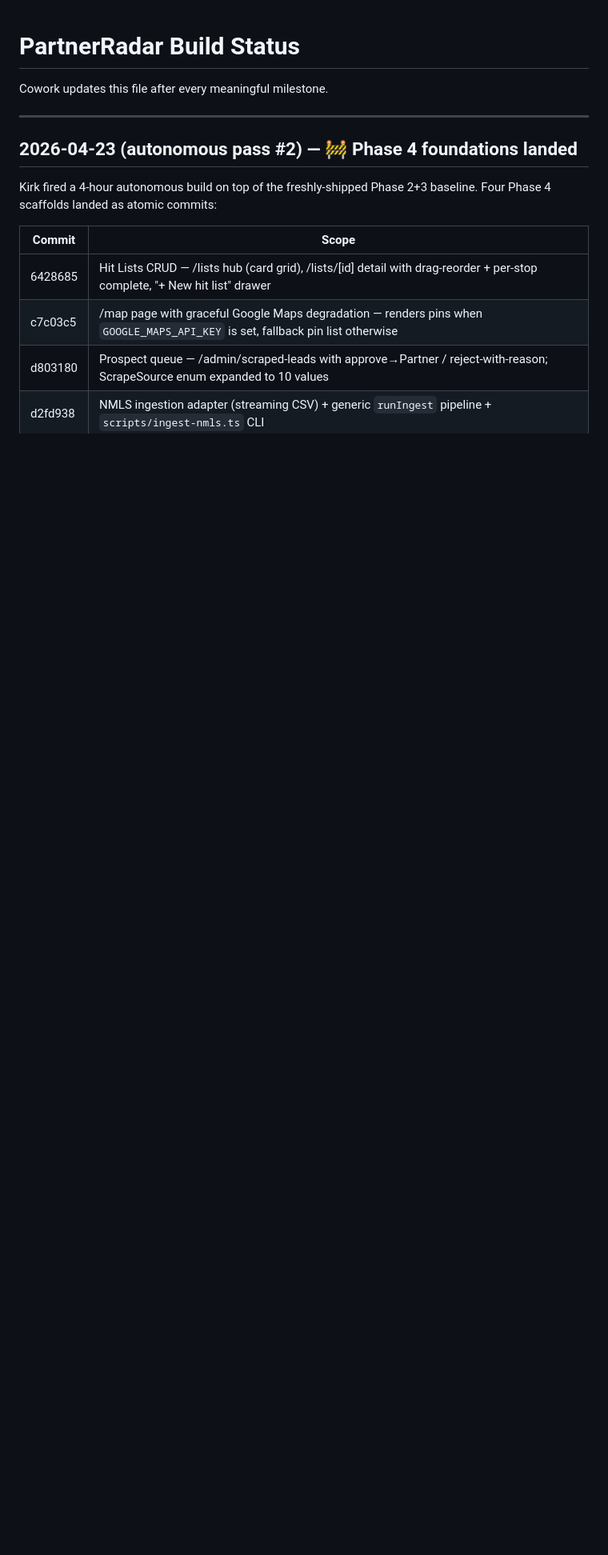
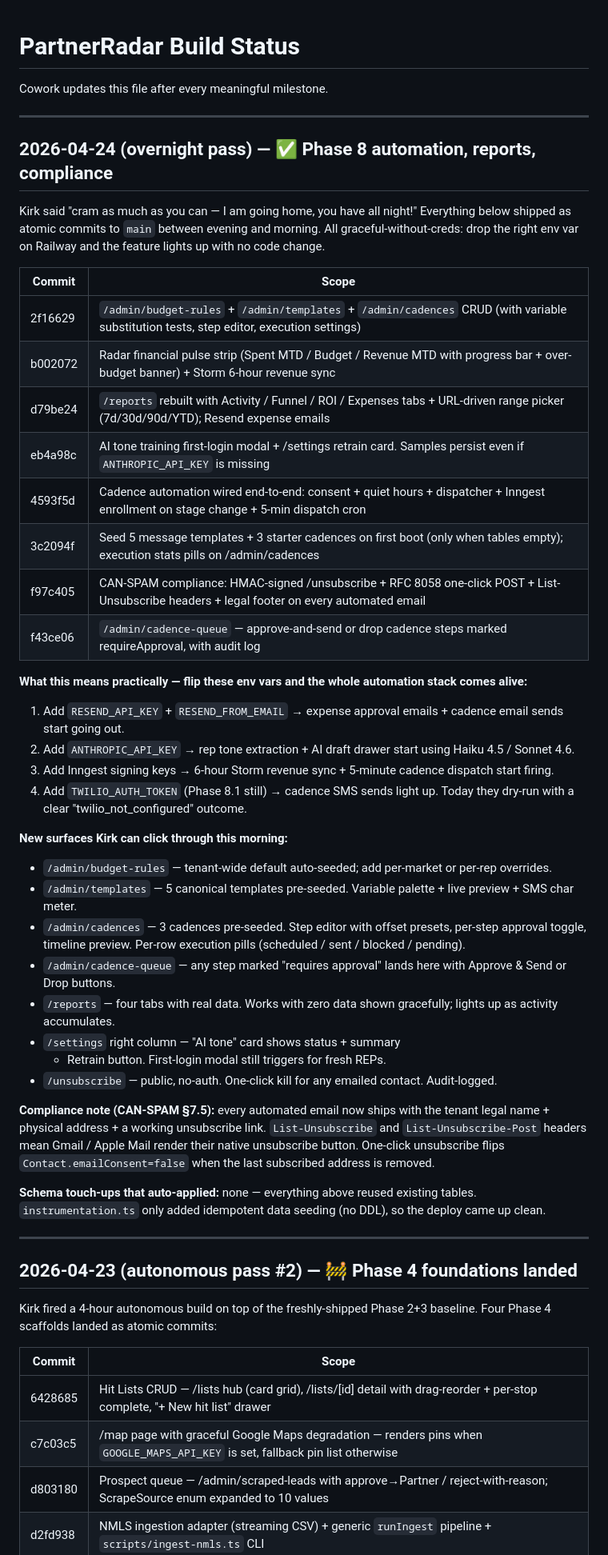
Before and after one commit to kirkd84/Partner-CRM, a Markdown page: STATUS.md, the part around the change. Shown at 80% size. Drawn GitHub-style; blank space fills up the shorter version.

Commit message:
STATUS — document the overnight Phase 8 build

```diff
--- a/STATUS.md
+++ b/STATUS.md
@@ -1,6 +1,68 @@
 # PartnerRadar Build Status
 
 Cowork updates this file after every meaningful milestone.
+
+---
+
+## 2026-04-24 (overnight pass) — ✅ Phase 8 automation, reports, compliance
+
+Kirk said "cram as much as you can — I am going home, you have all
+night!" Everything below shipped as atomic commits to `main` between
+evening and morning. All graceful-without-creds: drop the right env
+var on Railway and the feature lights up with no code change.
+
+| Commit  | Scope                                                                                                                                      |
+| ------- | ------------------------------------------------------------------------------------------------------------------------------------------ |
+| 2f16629 | `/admin/budget-rules` + `/admin/templates` + `/admin/cadences` CRUD (with variable substitution tests, step editor, execution settings)    |
+| b002072 | Radar financial pulse strip (Spent MTD / Budget / Revenue MTD with progress bar + over-budget banner) + Storm 6-hour revenue sync          |
+| d79be24 | `/reports` rebuilt with Activity / Funnel / ROI / Expenses tabs + URL-driven range picker (7d/30d/90d/YTD); Resend expense emails          |
+| eb4a98c | AI tone training first-login modal + /settings retrain card. Samples persist even if `ANTHROPIC_API_KEY` is missing                        |
+| 4593f5d | Cadence automation wired end-to-end: consent + quiet hours + dispatcher + Inngest enrollment on stage change + 5-min dispatch cron         |
+| 3c2094f | Seed 5 message templates + 3 starter cadences on first boot (only when tables empty); execution stats pills on /admin/cadences             |
+| f97c405 | CAN-SPAM compliance: HMAC-signed /unsubscribe + RFC 8058 one-click POST + List-Unsubscribe headers + legal footer on every automated email |
+| f43ce06 | `/admin/cadence-queue` — approve-and-send or drop cadence steps marked requireApproval, with audit log                                     |
+
+**What this means practically — flip these env vars and the whole
+automation stack comes alive:**
+
+1. Add `RESEND_API_KEY` + `RESEND_FROM_EMAIL` → expense approval
+   emails + cadence email sends start going out.
+2. Add `ANTHROPIC_API_KEY` → rep tone extraction + AI draft drawer
+   start using Haiku 4.5 / Sonnet 4.6.
+3. Add Inngest signing keys → 6-hour Storm revenue sync + 5-minute
+   cadence dispatch start firing.
+4. Add `TWILIO_AUTH_TOKEN` (Phase 8.1 still) → cadence SMS sends
+   light up. Today they dry-run with a clear "twilio_not_configured"
+   outcome.
+
+**New surfaces Kirk can click through this morning:**
+
+- `/admin/budget-rules` — tenant-wide default auto-seeded; add
+  per-market or per-rep overrides.
+- `/admin/templates` — 5 canonical templates pre-seeded. Variable
+  palette + live preview + SMS char meter.
+- `/admin/cadences` — 3 cadences pre-seeded. Step editor with offset
+  presets, per-step approval toggle, timeline preview. Per-row
+  execution pills (scheduled / sent / blocked / pending).
+- `/admin/cadence-queue` — any step marked "requires approval" lands
+  here with Approve & Send or Drop buttons.
+- `/reports` — four tabs with real data. Works with zero data shown
+  gracefully; lights up as activity accumulates.
+- `/settings` right column — "AI tone" card shows status + summary
+  - Retrain button. First-login modal still triggers for fresh REPs.
+- `/unsubscribe` — public, no-auth. One-click kill for any emailed
+  contact. Audit-logged.
+
+**Compliance note (CAN-SPAM §7.5):** every automated email now ships
+with the tenant legal name + physical address + a working unsubscribe
+link. `List-Unsubscribe` and `List-Unsubscribe-Post` headers mean
+Gmail / Apple Mail render their native unsubscribe button. One-click
+unsubscribe flips `Contact.emailConsent=false` when the last
+subscribed address is removed.
+
+**Schema touch-ups that auto-applied:** none — everything above reused
+existing tables. `instrumentation.ts` only added idempotent data
+seeding (no DDL), so the deploy came up clean.
 
 ---
 
```
